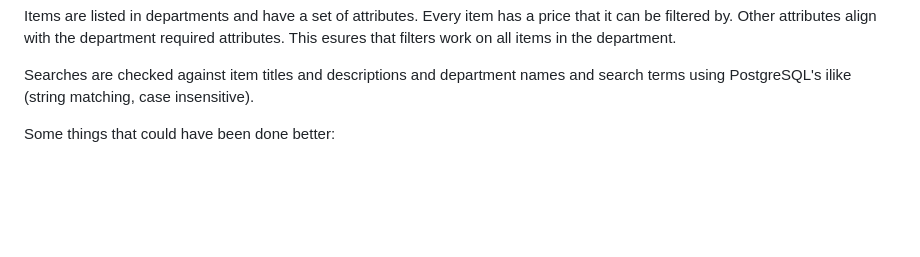
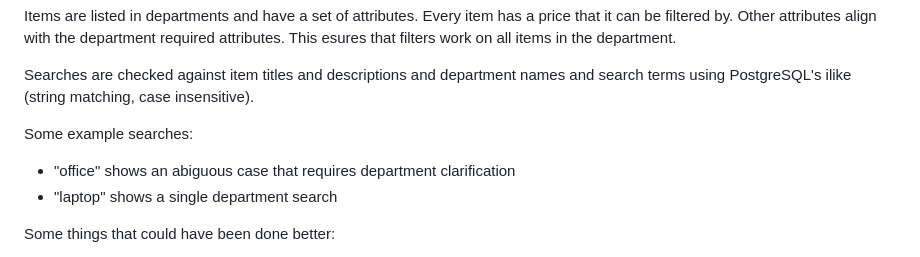
Before and after one commit to MaxFdev/Citi-mazon, a Markdown page: README.md, the part around the change. Rendered like a GitHub page; blank space fills up the shorter version.

Commit message:
example searches

```diff
--- a/README.md
+++ b/README.md
@@ -15,6 +15,10 @@ The system use Supabase (serverless PostgreSQL) for its relational core. I desig
 Items are listed in departments and have a set of attributes. Every item has a price that it can be filtered by. Other attributes align with the department required attributes. This esures that filters work on all items in the department.
 
 Searches are checked against item titles and descriptions and department names and search terms using PostgreSQL's ilike (string matching, case insensitive).
+
+Some example searches:
+- "office" shows an abiguous case that requires department clarification
+- "laptop" shows a single department search
 
 Some things that could have been done better:
 1. Transactions. There are definitely race conditions in the backend.
```
